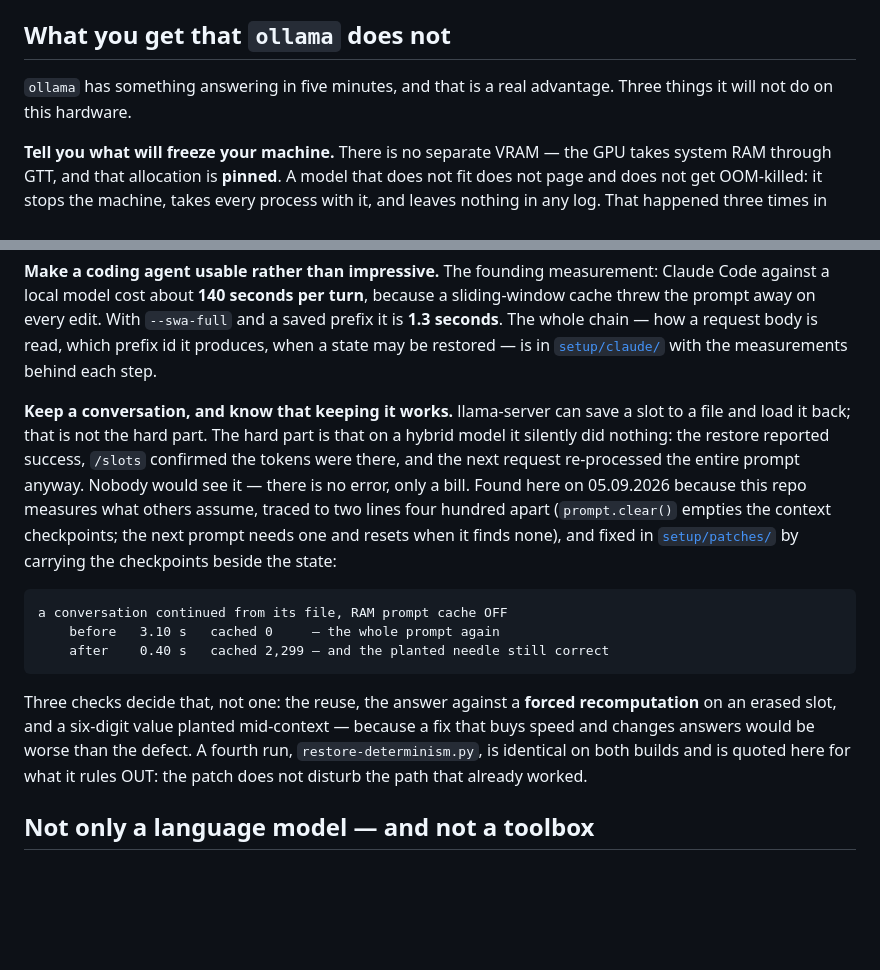
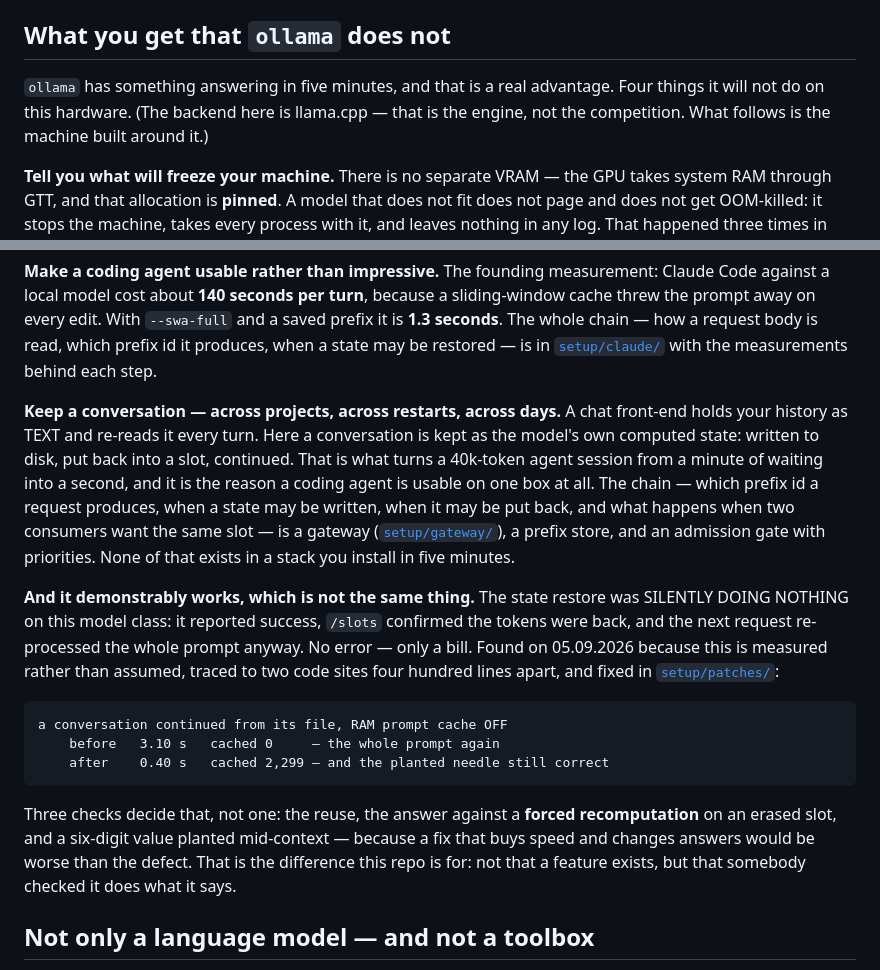
Before and after one commit to loonylabs-dev/strix-halo-inference, a Markdown page: README.md, 2 parts joined by grey strips. Rendered like a GitHub page; blank space fills up the shorter version.

Commit message:
the README compared this stack against its own engine — the yardstick is a five-minute install, not llama.cpp
Caught by the operator, and the mistake is worth keeping. The section is
titled "What you get that ollama does not", and the paragraph added an hour
earlier opened with "llama-server can save a slot to a file and load it back;
that is not the hard part". That measures this repo against its own backend.
llama.cpp is the ENGINE here, not the competition, and a reader who has to
work out why a project is arguing with its own foundation has already stopped
reading.

It came from being careful in the wrong direction: not wanting to claim
credit for a feature llama.cpp provides. The correction is not to claim less
but to say what is actually being compared — a machine built around the
engine, against a stack you install in five minutes.

SO THE POINT IS THE CONVERSATION, NOT THE FILE FORMAT. A chat front-end keeps
history as TEXT and re-reads it every turn. Here a conversation is the model's
own computed state, written to disk, put back into a slot, continued — with a
gateway, a prefix store and an admission gate around it deciding which id a
request produces, when a state may be written, when it may be put back, and
what happens when two consumers want the same slot. That is the thing that
does not come in a five-minute install.

The defect and its fix stay in, one paragraph down, as what they are: not the
selling point, but the evidence that the selling point is true. "It exists"
and "somebody checked it does what it says" are different claims, and only the
second one is this repo's.

The section header now says four things rather than three, and names the
engine explicitly so nobody has to guess.

````diff
--- a/README.md
+++ b/README.md
@@ -44,7 +44,9 @@ spend an afternoon.
 ## What you get that `ollama` does not
 
 `ollama` has something answering in five minutes, and that is a real
-advantage. Three things it will not do on this hardware.
+advantage. Four things it will not do on this hardware. (The backend here is
+llama.cpp — that is the engine, not the competition. What follows is the
+machine built around it.)
 
 **Tell you what will freeze your machine.** There is no separate VRAM — the
 GPU takes system RAM through GTT, and that allocation is **pinned**. A model
@@ -78,16 +80,23 @@ how a request body is read, which prefix id it produces, when a state may be
 restored — is in [`setup/claude/`](setup/claude/) with the measurements behind
 each step.
 
-**Keep a conversation, and know that keeping it works.** llama-server can save
-a slot to a file and load it back; that is not the hard part. The hard part is
-that on a hybrid model it silently did nothing: the restore reported success,
-`/slots` confirmed the tokens were there, and the next request re-processed the
-entire prompt anyway. Nobody would see it — there is no error, only a bill.
-Found here on 05.09.2026 because this repo measures what others assume, traced
-to two lines four hundred apart (`prompt.clear()` empties the context
-checkpoints; the next prompt needs one and resets when it finds none), and
-fixed in [`setup/patches/`](setup/patches/README.md) by carrying the
-checkpoints beside the state:
+**Keep a conversation — across projects, across restarts, across days.** A
+chat front-end holds your history as TEXT and re-reads it every turn. Here a
+conversation is kept as the model's own computed state: written to disk, put
+back into a slot, continued. That is what turns a 40k-token agent session from
+a minute of waiting into a second, and it is the reason a coding agent is
+usable on one box at all. The chain — which prefix id a request produces, when
+a state may be written, when it may be put back, and what happens when two
+consumers want the same slot — is a gateway
+([`setup/gateway/`](setup/gateway/)), a prefix store, and an admission gate
+with priorities. None of that exists in a stack you install in five minutes.
+
+**And it demonstrably works, which is not the same thing.** The state restore
+was SILENTLY DOING NOTHING on this model class: it reported success, `/slots`
+confirmed the tokens were back, and the next request re-processed the whole
+prompt anyway. No error — only a bill. Found on 05.09.2026 because this is
+measured rather than assumed, traced to two code sites four hundred lines
+apart, and fixed in [`setup/patches/`](setup/patches/README.md):
 
 ```
 a conversation continued from its file, RAM prompt cache OFF
@@ -98,9 +107,8 @@ a conversation continued from its file, RAM prompt cache OFF
 Three checks decide that, not one: the reuse, the answer against a **forced
 recomputation** on an erased slot, and a six-digit value planted mid-context —
 because a fix that buys speed and changes answers would be worse than the
-defect. A fourth run, `restore-determinism.py`, is identical on both builds and
-is quoted here for what it rules OUT: the patch does not disturb the path that
-already worked.
+defect. That is the difference this repo is for: not that a feature exists,
+but that somebody checked it does what it says.
 
 ## Not only a language model — and not a toolbox
 
````
